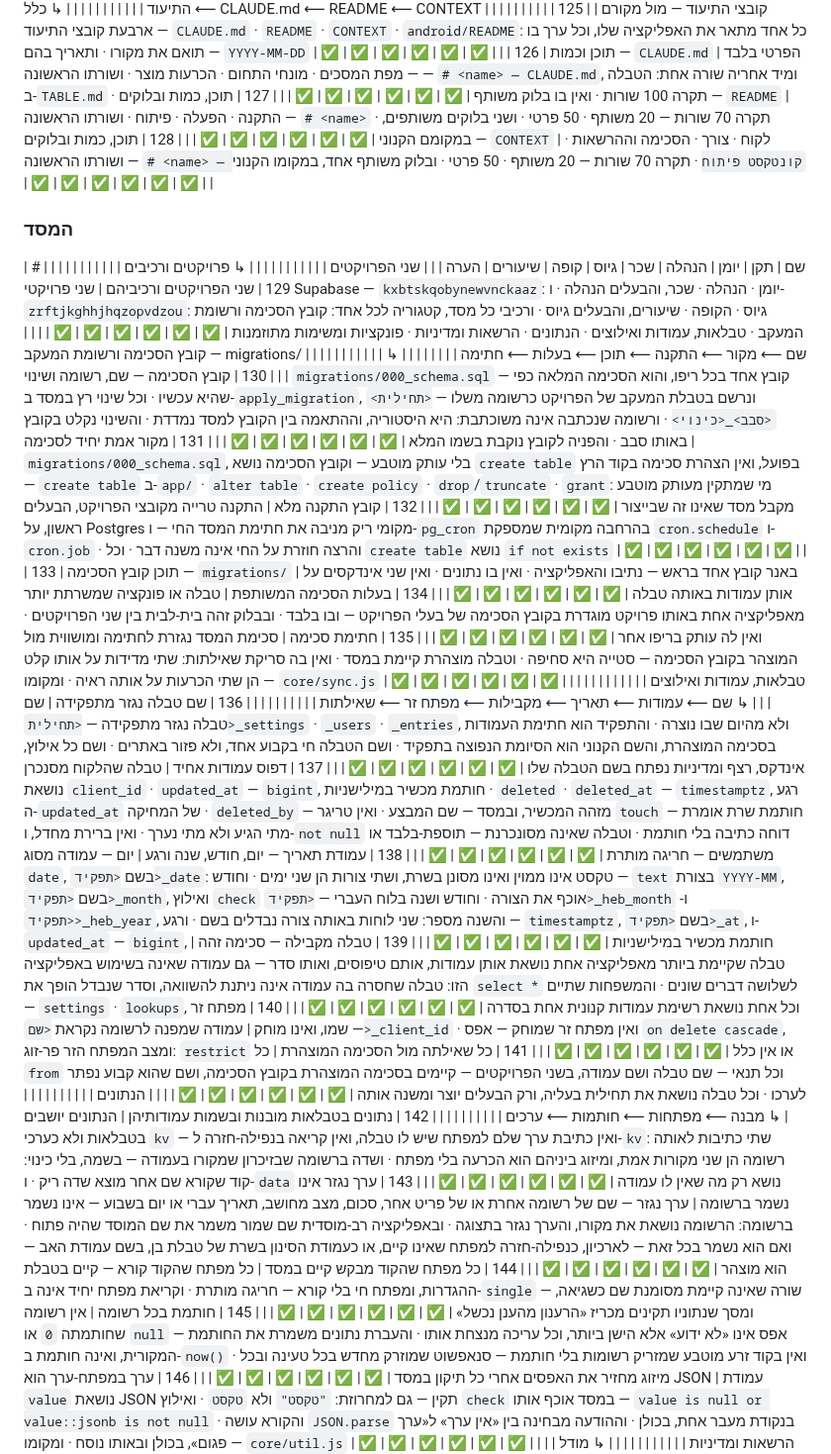
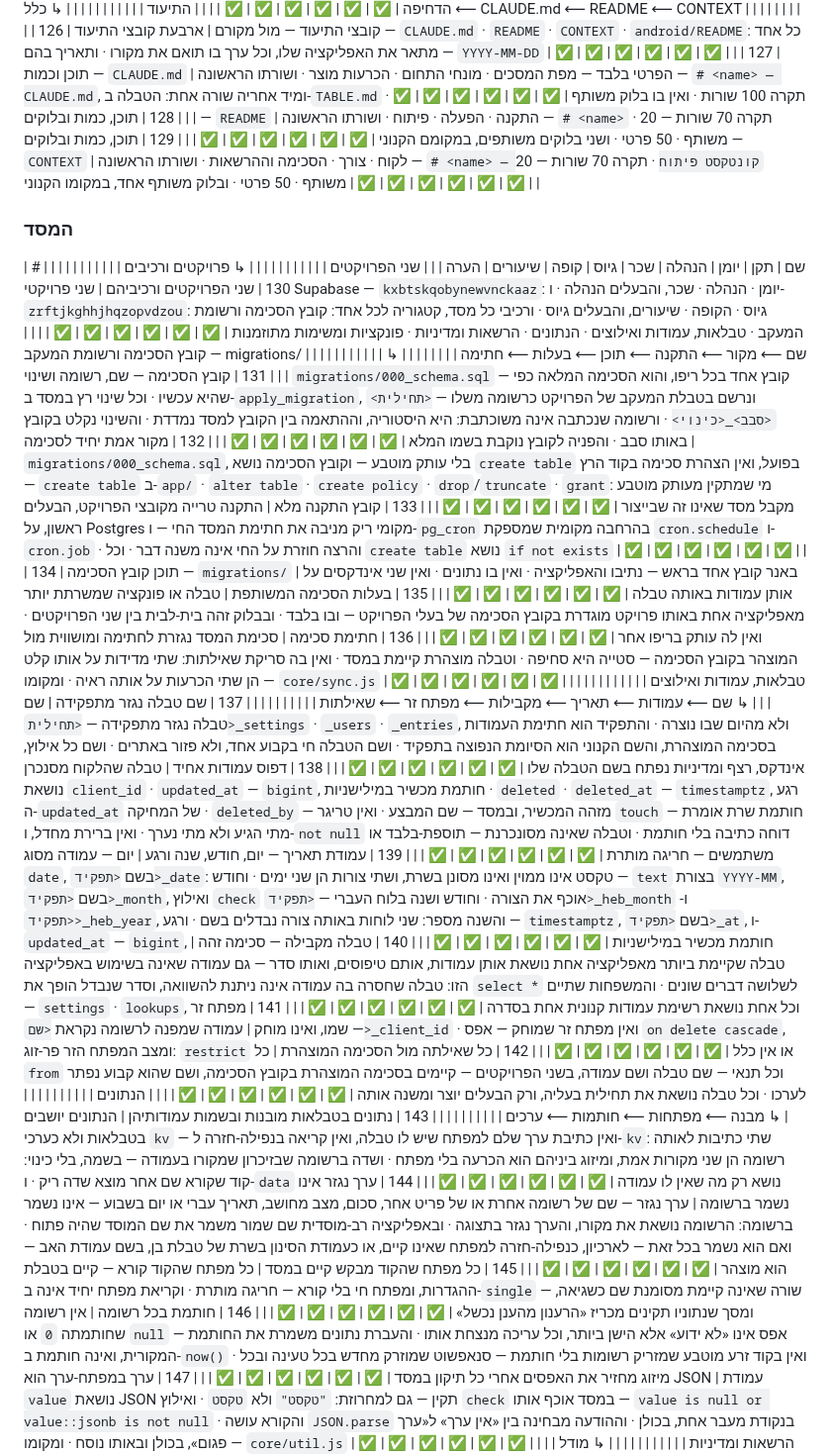
Before and after one commit to ygtotlrl-lab/shiurim, a Markdown page: TABLE.md, the part around one of its changes. Shown at 99% size. Rendered like a GitHub page.

```diff
--- a/TABLE.md
+++ b/TABLE.md
@@ -183,38 +184,38 @@
 | | התיעוד | | | | | | | | |
 | | ↳ כלל ⟵ CLAUDE.md ⟵ README ⟵ CONTEXT | | | | | | | | |
-| 125 | קובצי התיעוד — מול מקורם | ארבעת קובצי התיעוד — `CLAUDE.md` · `README` · `CONTEXT` · `android/README`: כל אחד מתאר את האפליקציה שלו, וכל ערך בו תואם את מקורו · ותאריך בהם — `YYYY-MM-DD` | ✅ | ✅ | ✅ | ✅ | ✅ | ✅ |  |
-| 126 | תוכן וכמות — `CLAUDE.md` | הפרטי בלבד — מפת המסכים · מונחי התחום · הכרעות מוצר · ושורתו הראשונה — `# <name> — CLAUDE.md`, ומיד אחריה שורה אחת: הטבלה ב-`TABLE.md` · תקרה 100 שורות · ואין בו בלוק משותף | ✅ | ✅ | ✅ | ✅ | ✅ | ✅ |  |
-| 127 | תוכן, כמות ובלוקים — `README` | התקנה · הפעלה · פיתוח · ושורתו הראשונה — `# <name>` · תקרה 70 שורות — 20 משותף · 50 פרטי · ושני בלוקים משותפים, במקומם הקנוני | ✅ | ✅ | ✅ | ✅ | ✅ | ✅ |  |
-| 128 | תוכן, כמות ובלוקים — `CONTEXT` | לקוח · צורך · הסכימה וההרשאות · ושורתו הראשונה — `# <name> — קונטקסט פיתוח` · תקרה 70 שורות — 20 משותף · 50 פרטי · ובלוק משותף אחד, במקומו הקנוני | ✅ | ✅ | ✅ | ✅ | ✅ | ✅ |  |
+| 126 | קובצי התיעוד — מול מקורם | ארבעת קובצי התיעוד — `CLAUDE.md` · `README` · `CONTEXT` · `android/README`: כל אחד מתאר את האפליקציה שלו, וכל ערך בו תואם את מקורו · ותאריך בהם — `YYYY-MM-DD` | ✅ | ✅ | ✅ | ✅ | ✅ | ✅ |  |
+| 127 | תוכן וכמות — `CLAUDE.md` | הפרטי בלבד — מפת המסכים · מונחי התחום · הכרעות מוצר · ושורתו הראשונה — `# <name> — CLAUDE.md`, ומיד אחריה שורה אחת: הטבלה ב-`TABLE.md` · תקרה 100 שורות · ואין בו בלוק משותף | ✅ | ✅ | ✅ | ✅ | ✅ | ✅ |  |
+| 128 | תוכן, כמות ובלוקים — `README` | התקנה · הפעלה · פיתוח · ושורתו הראשונה — `# <name>` · תקרה 70 שורות — 20 משותף · 50 פרטי · ושני בלוקים משותפים, במקומם הקנוני | ✅ | ✅ | ✅ | ✅ | ✅ | ✅ |  |
+| 129 | תוכן, כמות ובלוקים — `CONTEXT` | לקוח · צורך · הסכימה וההרשאות · ושורתו הראשונה — `# <name> — קונטקסט פיתוח` · תקרה 70 שורות — 20 משותף · 50 פרטי · ובלוק משותף אחד, במקומו הקנוני | ✅ | ✅ | ✅ | ✅ | ✅ | ✅ |  |
 
 ### המסד
 
 | # | שם | תקן | יומן | הנהלה | שכר | גיוס | קופה | שיעורים | הערה |
 | | שני הפרויקטים | | | | | | | | |
 | | ↳ פרויקטים ורכיבים | | | | | | | | |
-| 129 | שני הפרויקטים ורכיביהם | שני פרויקטי Supabase — `kxbtskqobynewvnckaaz`: יומן · הנהלה · שכר, והבעלים הנהלה · ו-`zrftjkghhjhqzopvdzou`: גיוס · הקופה · שיעורים, והבעלים גיוס · ורכיבי כל מסד, קטגוריה לכל אחד: קובץ הסכימה ורשומת המעקב · טבלאות, עמודות ואילוצים · הנתונים · הרשאות ומדיניות · פונקציות ומשימות מתוזמנות | ✅ | ✅ | ✅ | ✅ | ✅ | ✅ |  |
+| 130 | שני הפרויקטים ורכיביהם | שני פרויקטי Supabase — `kxbtskqobynewvnckaaz`: יומן · הנהלה · שכר, והבעלים הנהלה · ו-`zrftjkghhjhqzopvdzou`: גיוס · הקופה · שיעורים, והבעלים גיוס · ורכיבי כל מסד, קטגוריה לכל אחד: קובץ הסכימה ורשומת המעקב · טבלאות, עמודות ואילוצים · הנתונים · הרשאות ומדיניות · פונקציות ומשימות מתוזמנות | ✅ | ✅ | ✅ | ✅ | ✅ | ✅ |  |
 | | קובץ הסכימה ורשומת המעקב — migrations/ | | | | | | | | |
 | | ↳ שם ⟵ מקור ⟵ התקנה ⟵ תוכן ⟵ בעלות ⟵ חתימה | | | | | | | | |
-| 130 | קובץ הסכימה — שם, רשומה ושינוי | `migrations/000_schema.sql` — קובץ אחד בכל ריפו, והוא הסכימה המלאה כפי שהיא עכשיו · וכל שינוי רץ במסד ב-`apply_migration`, ונרשם בטבלת המעקב של הפרויקט כרשומה משלו — `<תחילית><סבב>_<כינוי>` · ורשומה שנכתבה אינה משוכתבת: היא היסטוריה, וההתאמה בין הקובץ למסד נמדדת · והשינוי נקלט בקובץ באותו סבב · והפניה לקובץ נוקבת בשמו המלא | ✅ | ✅ | ✅ | ✅ | ✅ | ✅ |  |
-| 131 | מקור אמת יחיד לסכימה | `migrations/000_schema.sql`, בלי עותק מוטבע — וקובץ הסכימה נושא `create table` בפועל, ואין הצהרת סכימה בקוד הרץ — `create table` ב-`app/` · `alter table` · `create policy` · `drop`/`truncate` · `grant`: מי שמתקין מעותק מוטבע מקבל מסד שאינו זה שבייצור | ✅ | ✅ | ✅ | ✅ | ✅ | ✅ |  |
-| 132 | קובץ התקנה מלא | התקנה טרייה מקובצי הפרויקט, הבעלים ראשון, על Postgres מקומי ריק מניבה את חתימת המסד החי — ו-`pg_cron` בהרחבה מקומית שמספקת `cron.schedule` ו-`cron.job` · והרצה חוזרת על החי אינה משנה דבר · וכל `create table` נושא `if not exists` | ✅ | ✅ | ✅ | ✅ | ✅ | ✅ |  |
-| 133 | תוכן קובץ הסכימה — `migrations/` | באנר קובץ אחד בראש — נתיבו והאפליקציה · ואין בו נתונים · ואין שני אינדקסים על אותן עמודות באותה טבלה | ✅ | ✅ | ✅ | ✅ | ✅ | ✅ |  |
-| 134 | בעלות הסכימה המשותפת | טבלה או פונקציה שמשרתת יותר מאפליקציה אחת באותו פרויקט מוגדרת בקובץ הסכימה של בעלי הפרויקט — ובו בלבד · ובבלוק זהה בית-לבית בין שני הפרויקטים · ואין לה עותק בריפו אחר | ✅ | ✅ | ✅ | ✅ | ✅ | ✅ |  |
-| 135 | חתימת סכימה | סכימת המסד נגזרת לחתימה ומושווית מול המוצהר בקובץ הסכימה — סטייה היא סחיפה · וטבלה מוצהרת קיימת במסד · ואין בה סריקת שאילתות: שתי מדידות על אותו קלט הן שתי הכרעות על אותה ראיה · ומקומו — `core/sync.js` | ✅ | ✅ | ✅ | ✅ | ✅ | ✅ |  |
+| 131 | קובץ הסכימה — שם, רשומה ושינוי | `migrations/000_schema.sql` — קובץ אחד בכל ריפו, והוא הסכימה המלאה כפי שהיא עכשיו · וכל שינוי רץ במסד ב-`apply_migration`, ונרשם בטבלת המעקב של הפרויקט כרשומה משלו — `<תחילית><סבב>_<כינוי>` · ורשומה שנכתבה אינה משוכתבת: היא היסטוריה, וההתאמה בין הקובץ למסד נמדדת · והשינוי נקלט בקובץ באותו סבב · והפניה לקובץ נוקבת בשמו המלא | ✅ | ✅ | ✅ | ✅ | ✅ | ✅ |  |
+| 132 | מקור אמת יחיד לסכימה | `migrations/000_schema.sql`, בלי עותק מוטבע — וקובץ הסכימה נושא `create table` בפועל, ואין הצהרת סכימה בקוד הרץ — `create table` ב-`app/` · `alter table` · `create policy` · `drop`/`truncate` · `grant`: מי שמתקין מעותק מוטבע מקבל מסד שאינו זה שבייצור | ✅ | ✅ | ✅ | ✅ | ✅ | ✅ |  |
+| 133 | קובץ התקנה מלא | התקנה טרייה מקובצי הפרויקט, הבעלים ראשון, על Postgres מקומי ריק מניבה את חתימת המסד החי — ו-`pg_cron` בהרחבה מקומית שמספקת `cron.schedule` ו-`cron.job` · והרצה חוזרת על החי אינה משנה דבר · וכל `create table` נושא `if not exists` | ✅ | ✅ | ✅ | ✅ | ✅ | ✅ |  |
+| 134 | תוכן קובץ הסכימה — `migrations/` | באנר קובץ אחד בראש — נתיבו והאפליקציה · ואין בו נתונים · ואין שני אינדקסים על אותן עמודות באותה טבלה | ✅ | ✅ | ✅ | ✅ | ✅ | ✅ |  |
+| 135 | בעלות הסכימה המשותפת | טבלה או פונקציה שמשרתת יותר מאפליקציה אחת באותו פרויקט מוגדרת בקובץ הסכימה של בעלי הפרויקט — ובו בלבד · ובבלוק זהה בית-לבית בין שני הפרויקטים · ואין לה עותק בריפו אחר | ✅ | ✅ | ✅ | ✅ | ✅ | ✅ |  |
+| 136 | חתימת סכימה | סכימת המסד נגזרת לחתימה ומושווית מול המוצהר בקובץ הסכימה — סטייה היא סחיפה · וטבלה מוצהרת קיימת במסד · ואין בה סריקת שאילתות: שתי מדידות על אותו קלט הן שתי הכרעות על אותה ראיה · ומקומו — `core/sync.js` | ✅ | ✅ | ✅ | ✅ | ✅ | ✅ |  |
 | | טבלאות, עמודות ואילוצים | | | | | | | | |
 | | ↳ שם ⟵ עמודות ⟵ תאריך ⟵ מקבילות ⟵ מפתח זר ⟵ שאילתות | | | | | | | | |
-| 136 | שם טבלה נגזר מתפקידה | שם טבלה נגזר מתפקידה — `<תחילית>_settings` · `_users` · `_entries`, ולא מהיום שבו נוצרה · והתפקיד הוא חתימת העמודות בסכימה המוצהרת, והשם הקנוני הוא הסיומת הנפוצה בתפקיד · ושם הטבלה חי בקבוע אחד, ולא פזור באתרים · ושם כל אילוץ, אינדקס, רצף ומדיניות נפתח בשם הטבלה שלו | ✅ | ✅ | ✅ | ✅ | ✅ | ✅ |  |
-| 137 | דפוס עמודות אחיד | טבלה שהלקוח מסנכרן נושאת `client_id` · `updated_at` — `bigint`, חותמת מכשיר במילישניות · `deleted` · `deleted_at` — `timestamptz`, רגע ה-`updated_at` של המחיקה · `deleted_by` — מזהה המכשיר, ובמסד — שם המבצע · ואין טריגר `touch` — חותמת שרת אומרת מתי הגיע ולא מתי נערך · ואין ברירת מחדל, ו-`not null` דוחה כתיבה בלי חותמת · וטבלה שאינה מסונכרנת — תוספת-בלבד או משתמשים — חריגה מותרת | ✅ | ✅ | ✅ | ✅ | ✅ | ✅ |  |
-| 138 | עמודת תאריך — יום, חודש, שנה ורגע | יום — עמודה מסוג `date`, בשם `<תפקיד>_date`: טקסט אינו ממוין ואינו מסונן בשרת, ושתי צורות הן שני ימים · וחודש — `text` בצורת `YYYY-MM`, בשם `<תפקיד>_month`, ואילוץ `check` אוכף את הצורה · וחודש ושנה בלוח העברי — `<תפקיד>_heb_month` ו-`<תפקיד>_heb_year`, והשנה מספר: שני לוחות באותה צורה נבדלים בשם · ורגע — `timestamptz`, בשם `<תפקיד>_at`, ו-`updated_at` — `bigint`, חותמת מכשיר במילישניות | ✅ | ✅ | ✅ | ✅ | ✅ | ✅ |  |
-| 139 | טבלה מקבילה — סכימה זהה | טבלה שקיימת ביותר מאפליקציה אחת נושאת אותן עמודות, אותם טיפוסים, ואותו סדר — גם עמודה שאינה בשימוש באפליקציה הזו: טבלה שחסרה בה עמודה אינה ניתנת להשוואה, וסדר שנבדל הופך את `select *` לשלושה דברים שונים · והמשפחות שתיים — `settings` · `lookups`, וכל אחת נושאת רשימת עמודות קנונית אחת בסדרה | ✅ | ✅ | ✅ | ✅ | ✅ | ✅ |  |
-| 140 | מפתח זר — שמו, ואינו מוחק | עמודה שמפנה לרשומה נקראת `<שם>_client_id` · ואין מפתח זר שמוחק — אפס `on delete cascade`, ומצב המפתח הזר פר-זוג: `restrict` או אין כלל | ✅ | ✅ | ✅ | ✅ | ✅ | ✅ |  |
-| 141 | כל שאילתה מול הסכימה המוצהרת | כל `from` וכל תנאי — שם טבלה ושם עמודה, בשני הפרויקטים — קיימים בסכימה המוצהרת בקובץ הסכימה, ושם שהוא קבוע נפתר לערכו · וכל טבלה נושאת את תחילית בעליה, ורק הבעלים יוצר ומשנה אותה | ✅ | ✅ | ✅ | ✅ | ✅ | ✅ |  |
+| 137 | שם טבלה נגזר מתפקידה | שם טבלה נגזר מתפקידה — `<תחילית>_settings` · `_users` · `_entries`, ולא מהיום שבו נוצרה · והתפקיד הוא חתימת העמודות בסכימה המוצהרת, והשם הקנוני הוא הסיומת הנפוצה בתפקיד · ושם הטבלה חי בקבוע אחד, ולא פזור באתרים · ושם כל אילוץ, אינדקס, רצף ומדיניות נפתח בשם הטבלה שלו | ✅ | ✅ | ✅ | ✅ | ✅ | ✅ |  |
+| 138 | דפוס עמודות אחיד | טבלה שהלקוח מסנכרן נושאת `client_id` · `updated_at` — `bigint`, חותמת מכשיר במילישניות · `deleted` · `deleted_at` — `timestamptz`, רגע ה-`updated_at` של המחיקה · `deleted_by` — מזהה המכשיר, ובמסד — שם המבצע · ואין טריגר `touch` — חותמת שרת אומרת מתי הגיע ולא מתי נערך · ואין ברירת מחדל, ו-`not null` דוחה כתיבה בלי חותמת · וטבלה שאינה מסונכרנת — תוספת-בלבד או משתמשים — חריגה מותרת | ✅ | ✅ | ✅ | ✅ | ✅ | ✅ |  |
+| 139 | עמודת תאריך — יום, חודש, שנה ורגע | יום — עמודה מסוג `date`, בשם `<תפקיד>_date`: טקסט אינו ממוין ואינו מסונן בשרת, ושתי צורות הן שני ימים · וחודש — `text` בצורת `YYYY-MM`, בשם `<תפקיד>_month`, ואילוץ `check` אוכף את הצורה · וחודש ושנה בלוח העברי — `<תפקיד>_heb_month` ו-`<תפקיד>_heb_year`, והשנה מספר: שני לוחות באותה צורה נבדלים בשם · ורגע — `timestamptz`, בשם `<תפקיד>_at`, ו-`updated_at` — `bigint`, חותמת מכשיר במילישניות | ✅ | ✅ | ✅ | ✅ | ✅ | ✅ |  |
+| 140 | טבלה מקבילה — סכימה זהה | טבלה שקיימת ביותר מאפליקציה אחת נושאת אותן עמודות, אותם טיפוסים, ואותו סדר — גם עמודה שאינה בשימוש באפליקציה הזו: טבלה שחסרה בה עמודה אינה ניתנת להשוואה, וסדר שנבדל הופך את `select *` לשלושה דברים שונים · והמשפחות שתיים — `settings` · `lookups`, וכל אחת נושאת רשימת עמודות קנונית אחת בסדרה | ✅ | ✅ | ✅ | ✅ | ✅ | ✅ |  |
+| 141 | מפתח זר — שמו, ואינו מוחק | עמודה שמפנה לרשומה נקראת `<שם>_client_id` · ואין מפתח זר שמוחק — אפס `on delete cascade`, ומצב המפתח הזר פר-זוג: `restrict` או אין כלל | ✅ | ✅ | ✅ | ✅ | ✅ | ✅ |  |
+| 142 | כל שאילתה מול הסכימה המוצהרת | כל `from` וכל תנאי — שם טבלה ושם עמודה, בשני הפרויקטים — קיימים בסכימה המוצהרת בקובץ הסכימה, ושם שהוא קבוע נפתר לערכו · וכל טבלה נושאת את תחילית בעליה, ורק הבעלים יוצר ומשנה אותה | ✅ | ✅ | ✅ | ✅ | ✅ | ✅ |  |
 | | הנתונים | | | | | | | | |
 | | ↳ מבנה ⟵ מפתחות ⟵ חותמות ⟵ ערכים | | | | | | | | |
-| 142 | נתונים בטבלאות מובנות ובשמות עמודותיהן | הנתונים יושבים בטבלאות ולא כערכי `kv` — ואין כתיבת ערך שלם למפתח שיש לו טבלה, ואין קריאה בנפילה-חזרה ל-`kv`: שתי כתיבות לאותה רשומה הן שני מקורות אמת, ומיזוג ביניהם הוא הכרעה בלי מפתח · ושדה ברשומה שבזיכרון שמקורו בעמודה — בשמה, בלי כינוי: קוד שקורא שם אחר מוצא שדה ריק · ו-`data` נושא רק מה שאין לו עמודה | ✅ | ✅ | ✅ | ✅ | ✅ | ✅ |  |
-| 143 | ערך נגזר אינו נשמר ברשומה | ערך נגזר — שם של רשומה אחרת או של פריט אחר, סכום, מצב מחושב, תאריך עברי או יום בשבוע — אינו נשמר ברשומה: הרשומה נושאת את מקורו, והערך נגזר בתצוגה · ובאפליקציה רב-מוסדית שם שמור משמר את שם המוסד שהיה פתוח · ואם הוא נשמר בכל זאת — לארכיון, כנפילה-חזרה למפתח שאינו קיים, או כעמודת הסינון בשרת של טבלת בן, בשם עמודת האב — הוא מוצהר | ✅ | ✅ | ✅ | ✅ | ✅ | ✅ |  |
-| 144 | כל מפתח שהקוד מבקש קיים במסד | כל מפתח שהקוד קורא — קיים בטבלת ההגדרות, ומפתח חי בלי קורא — חריגה מותרת · וקריאת מפתח יחיד אינה ב-`single` — שורה שאינה קיימת מסומנת שם כשגיאה, ומסך שנתוניו תקינים מכריז «הרענון מהענן נכשל» | ✅ | ✅ | ✅ | ✅ | ✅ | ✅ |  |
-| 145 | חותמת בכל רשומה | אין רשומה שחותמתה `0` או `null` — אפס אינו «לא ידוע» אלא הישן ביותר, וכל עריכה מנצחת אותו · והעברת נתונים משמרת את החותמת המקורית, ואינה חותמת ב-`now()` · ואין בקוד זרע מוטבע שמזריק רשומות בלי חותמת — סנאפשוט שמוזרק מחדש בכל טעינה ובכל מיזוג מחזיר את האפסים אחרי כל תיקון במסד | ✅ | ✅ | ✅ | ✅ | ✅ | ✅ |  |
-| 146 | ערך במפתח-ערך הוא JSON | עמודת `value` נושאת JSON תקין — גם למחרוזת: `"טקסט"` ולא `טקסט` · ואילוץ `check` במסד אוכף אותו — `value is null or value::jsonb is not null` · והקורא עושה `JSON.parse` בנקודת מעבר אחת, בכולן · וההודעה מבחינה בין «אין ערך» ל«ערך פגום», בכולן ובאותו נוסח · ומקומו — `core/util.js` | ✅ | ✅ | ✅ | ✅ | ✅ | ✅ |  |
+| 143 | נתונים בטבלאות מובנות ובשמות עמודותיהן | הנתונים יושבים בטבלאות ולא כערכי `kv` — ואין כתיבת ערך שלם למפתח שיש לו טבלה, ואין קריאה בנפילה-חזרה ל-`kv`: שתי כתיבות לאותה רשומה הן שני מקורות אמת, ומיזוג ביניהם הוא הכרעה בלי מפתח · ושדה ברשומה שבזיכרון שמקורו בעמודה — בשמה, בלי כינוי: קוד שקורא שם אחר מוצא שדה ריק · ו-`data` נושא רק מה שאין לו עמודה | ✅ | ✅ | ✅ | ✅ | ✅ | ✅ |  |
+| 144 | ערך נגזר אינו נשמר ברשומה | ערך נגזר — שם של רשומה אחרת או של פריט אחר, סכום, מצב מחושב, תאריך עברי או יום בשבוע — אינו נשמר ברשומה: הרשומה נושאת את מקורו, והערך נגזר בתצוגה · ובאפליקציה רב-מוסדית שם שמור משמר את שם המוסד שהיה פתוח · ואם הוא נשמר בכל זאת — לארכיון, כנפילה-חזרה למפתח שאינו קיים, או כעמודת הסינון בשרת של טבלת בן, בשם עמודת האב — הוא מוצהר | ✅ | ✅ | ✅ | ✅ | ✅ | ✅ |  |
+| 145 | כל מפתח שהקוד מבקש קיים במסד | כל מפתח שהקוד קורא — קיים בטבלת ההגדרות, ומפתח חי בלי קורא — חריגה מותרת · וקריאת מפתח יחיד אינה ב-`single` — שורה שאינה קיימת מסומנת שם כשגיאה, ומסך שנתוניו תקינים מכריז «הרענון מהענן נכשל» | ✅ | ✅ | ✅ | ✅ | ✅ | ✅ |  |
+| 146 | חותמת בכל רשומה | אין רשומה שחותמתה `0` או `null` — אפס אינו «לא ידוע» אלא הישן ביותר, וכל עריכה מנצחת אותו · והעברת נתונים משמרת את החותמת המקורית, ואינה חותמת ב-`now()` · ואין בקוד זרע מוטבע שמזריק רשומות בלי חותמת — סנאפשוט שמוזרק מחדש בכל טעינה ובכל מיזוג מחזיר את האפסים אחרי כל תיקון במסד | ✅ | ✅ | ✅ | ✅ | ✅ | ✅ |  |
+| 147 | ערך במפתח-ערך הוא JSON | עמודת `value` נושאת JSON תקין — גם למחרוזת: `"טקסט"` ולא `טקסט` · ואילוץ `check` במסד אוכף אותו — `value is null or value::jsonb is not null` · והקורא עושה `JSON.parse` בנקודת מעבר אחת, בכולן · וההודעה מבחינה בין «אין ערך» ל«ערך פגום», בכולן ובאותו נוסח · ומקומו — `core/util.js` | ✅ | ✅ | ✅ | ✅ | ✅ | ✅ |  |
 | | הרשאות ומדיניות | | | | | | | | |
 | | ↳ מודל ⟵ הרשאות ⟵ מדיניות ⟵ סיסמאות | | | | | | | | |
```
Also changed, not shown: other parts of TABLE.md (+65 -64 lines).
